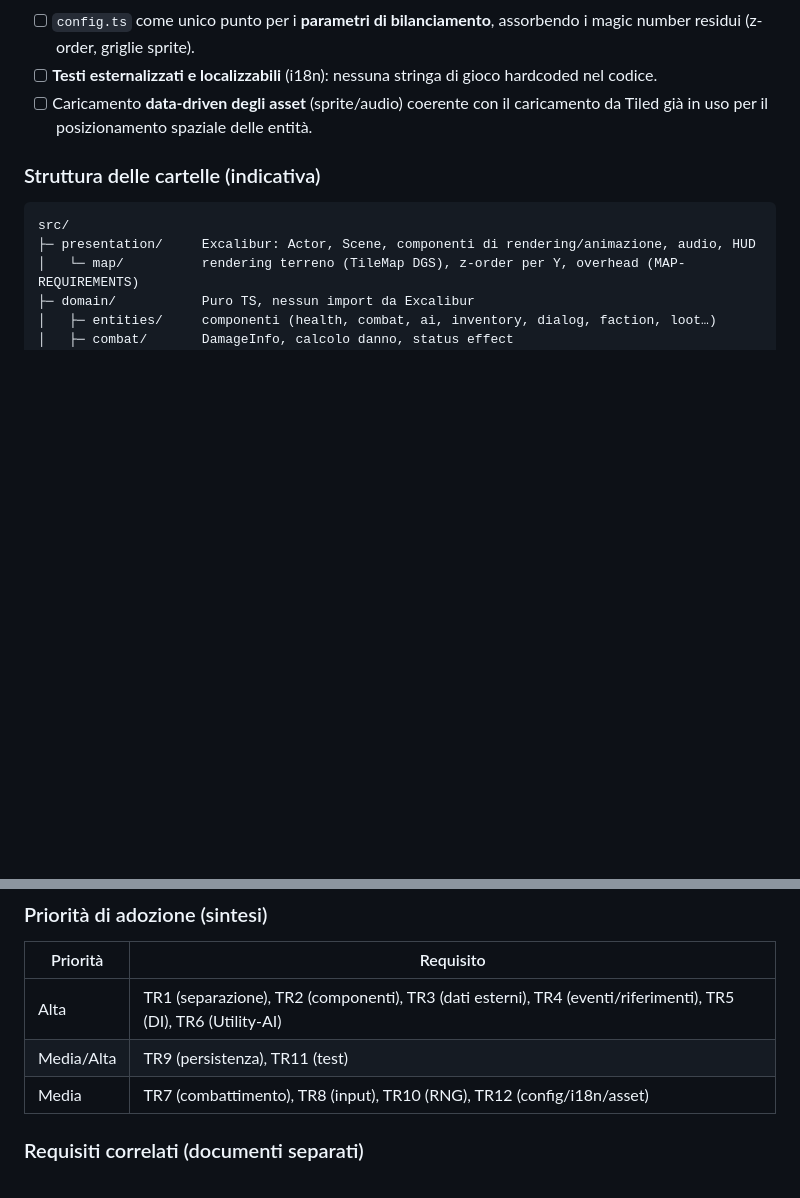
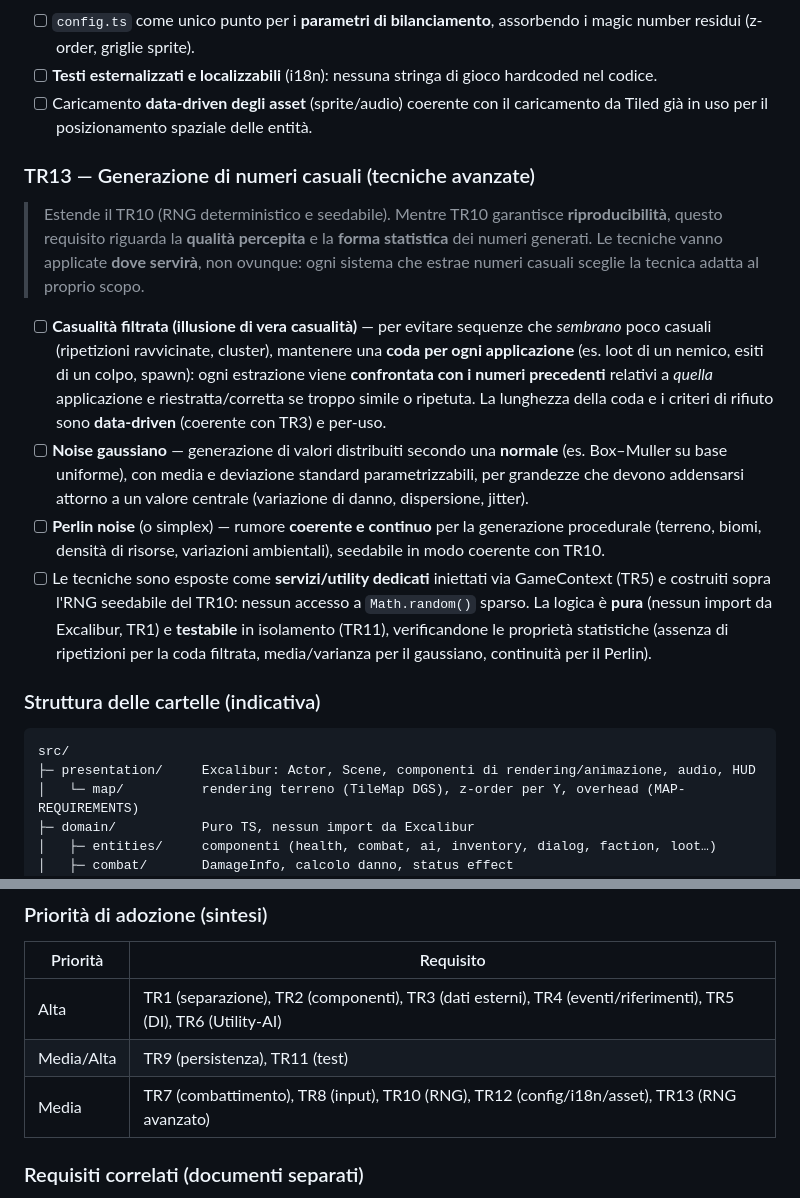
Before and after one commit to denetor/rpgengine, a Markdown page: docs/REQUIREMENTS.md, 2 parts joined by grey strips. GitHub-like rendering; blank space fills up the shorter version.

Commit message:
Extend REQUIREMENTS.md with TR13 documentation for advanced RNG techniques, including filtered randomness, Gaussian noise, and Perlin noise. Updated requirements priority table accordingly.

````diff
--- a/docs/REQUIREMENTS.md
+++ b/docs/REQUIREMENTS.md
@@ -267,6 +267,29 @@ Vincoli trasversali:
 - [ ] Caricamento **data-driven degli asset** (sprite/audio) coerente con il caricamento da Tiled già
   in uso per il posizionamento spaziale delle entità.
 
+### TR13 — Generazione di numeri casuali (tecniche avanzate)
+
+> Estende il TR10 (RNG deterministico e seedabile). Mentre TR10 garantisce **riproducibilità**,
+> questo requisito riguarda la **qualità percepita** e la **forma statistica** dei numeri generati.
+> Le tecniche vanno applicate **dove servirà**, non ovunque: ogni sistema che estrae numeri casuali
+> sceglie la tecnica adatta al proprio scopo.
+
+- [ ] **Casualità filtrata (illusione di vera casualità)** — per evitare sequenze che *sembrano*
+  poco casuali (ripetizioni ravvicinate, cluster), mantenere una **coda per ogni applicazione** (es.
+  loot di un nemico, esiti di un colpo, spawn): ogni estrazione viene **confrontata con i numeri
+  precedenti** relativi a *quella* applicazione e riestratta/corretta se troppo simile o ripetuta.
+  La lunghezza della coda e i criteri di rifiuto sono **data-driven** (coerente con TR3) e per-uso.
+- [ ] **Noise gaussiano** — generazione di valori distribuiti secondo una **normale** (es.
+  Box–Muller su base uniforme), con media e deviazione standard parametrizzabili, per grandezze che
+  devono addensarsi attorno a un valore centrale (variazione di danno, dispersione, jitter).
+- [ ] **Perlin noise** (o simplex) — rumore **coerente e continuo** per la generazione procedurale
+  (terreno, biomi, densità di risorse, variazioni ambientali), seedabile in modo coerente con TR10.
+- [ ] Le tecniche sono esposte come **servizi/utility dedicati** iniettati via GameContext (TR5) e
+  costruiti sopra l'RNG seedabile del TR10: nessun accesso a `Math.random()` sparso. La logica è
+  **pura** (nessun import da Excalibur, TR1) e **testabile** in isolamento (TR11), verificandone le
+  proprietà statistiche (assenza di ripetizioni per la coda filtrata, media/varianza per il
+  gaussiano, continuità per il Perlin).
+
 ### Struttura delle cartelle (indicativa)
 
 ```
@@ -293,7 +316,7 @@ src/
 |---|---|
 | Alta | TR1 (separazione), TR2 (componenti), TR3 (dati esterni), TR4 (eventi/riferimenti), TR5 (DI), TR6 (Utility-AI) |
 | Media/Alta | TR9 (persistenza), TR11 (test) |
-| Media | TR7 (combattimento), TR8 (input), TR10 (RNG), TR12 (config/i18n/asset) |
+| Media | TR7 (combattimento), TR8 (input), TR10 (RNG), TR12 (config/i18n/asset), TR13 (RNG avanzato) |
 
 ### Requisiti correlati (documenti separati)
 
````
